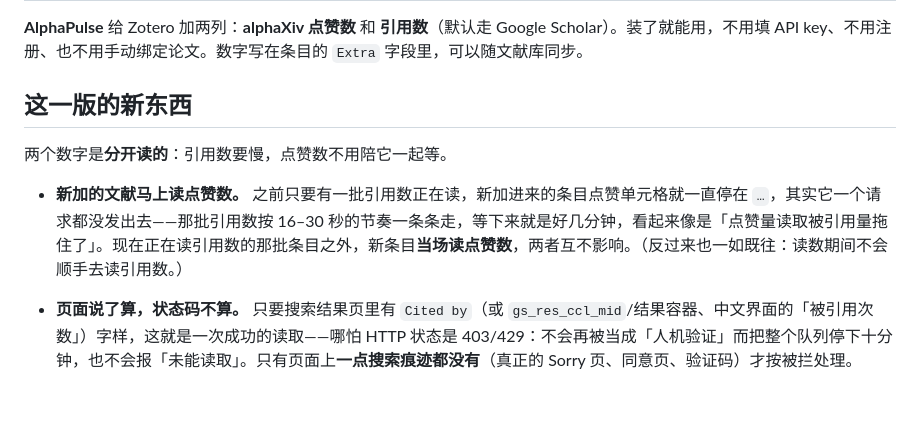
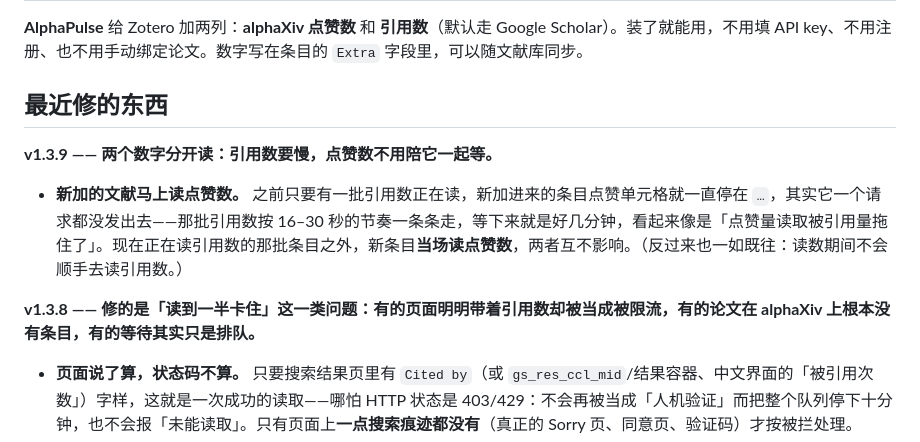
Before and after one commit to IrisM6/AlphaLikes, a Markdown page: CHANGELOG.md, the part around the change. Rendered like a GitHub page; blank space fills up the shorter version.

Commit message:
Label the changelog entries with the version that shipped them
The release body is the whole document, so the heading "这一版的新东西"
claimed the last round's fixes as new again. Each round now opens its own
labelled group instead.

```diff
--- a/CHANGELOG.md
+++ b/CHANGELOG.md
@@ -2,11 +2,13 @@
 
 **AlphaPulse** 给 Zotero 加两列：**alphaXiv 点赞数** 和 **引用数**（默认走 Google Scholar）。装了就能用，不用填 API key、不用注册、也不用手动绑定论文。数字写在条目的 `Extra` 字段里，可以随文献库同步。
 
-## 这一版的新东西
+## 最近修的东西
 
-两个数字是**分开读的**：引用数要慢，点赞数不用陪它一起等。
+**v1.3.9 —— 两个数字分开读：引用数要慢，点赞数不用陪它一起等。**
 
 - **新加的文献马上读点赞数。** 之前只要有一批引用数正在读，新加进来的条目点赞单元格就一直停在 `…`，其实它一个请求都没发出去——那批引用数按 16–30 秒的节奏一条条走，等下来就是好几分钟，看起来像是「点赞量读取被引用量拖住了」。现在正在读引用数的那批条目之外，新条目**当场读点赞数**，两者互不影响。（反过来也一如既往：读数期间不会顺手去读引用数。）
+
+**v1.3.8 —— 修的是「读到一半卡住」这一类问题：有的页面明明带着引用数却被当成被限流，有的论文在 alphaXiv 上根本没有条目，有的等待其实只是排队。**
 
 - **页面说了算，状态码不算。** 只要搜索结果页里有 `Cited by`（或 `gs_res_ccl_mid`/结果容器、中文界面的「被引用次数」）字样，这就是一次成功的读取——哪怕 HTTP 状态是 403/429：不会再被当成「人机验证」而把整个队列停下十分钟，也不会报「未能读取」。只有页面上**一点搜索痕迹都没有**（真正的 Sorry 页、同意页、验证码）才按被拦处理。
 - **计数取的是「对得上的那一篇」的结果块。** 搜索页第一条不一定是要找的论文，而页面上的第一个 `Cited by` 属于第一条；现在按标题相似度挑出对应结果，再读**它自己**块里的数字。找不到对应结果 → 上一次那版的做法（直接说明「没有高置信度的对应文献」）。
```
